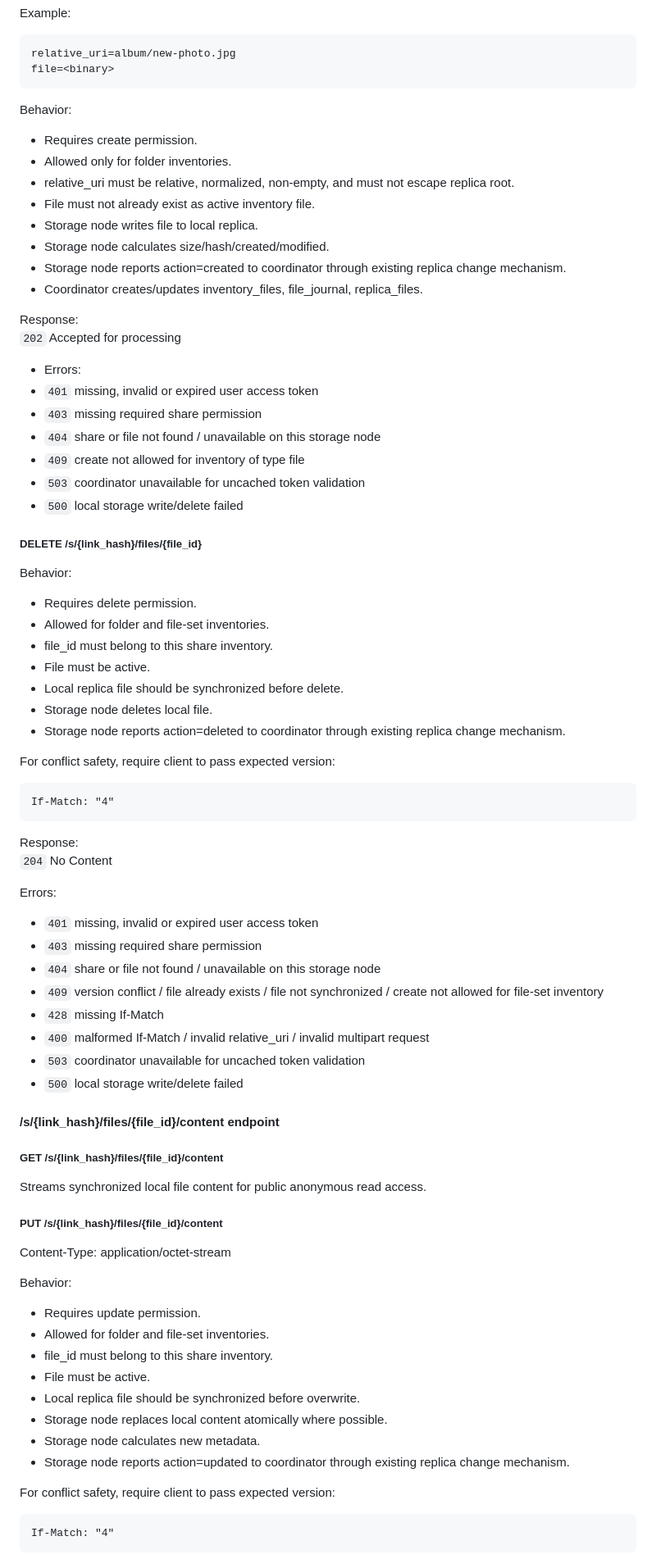
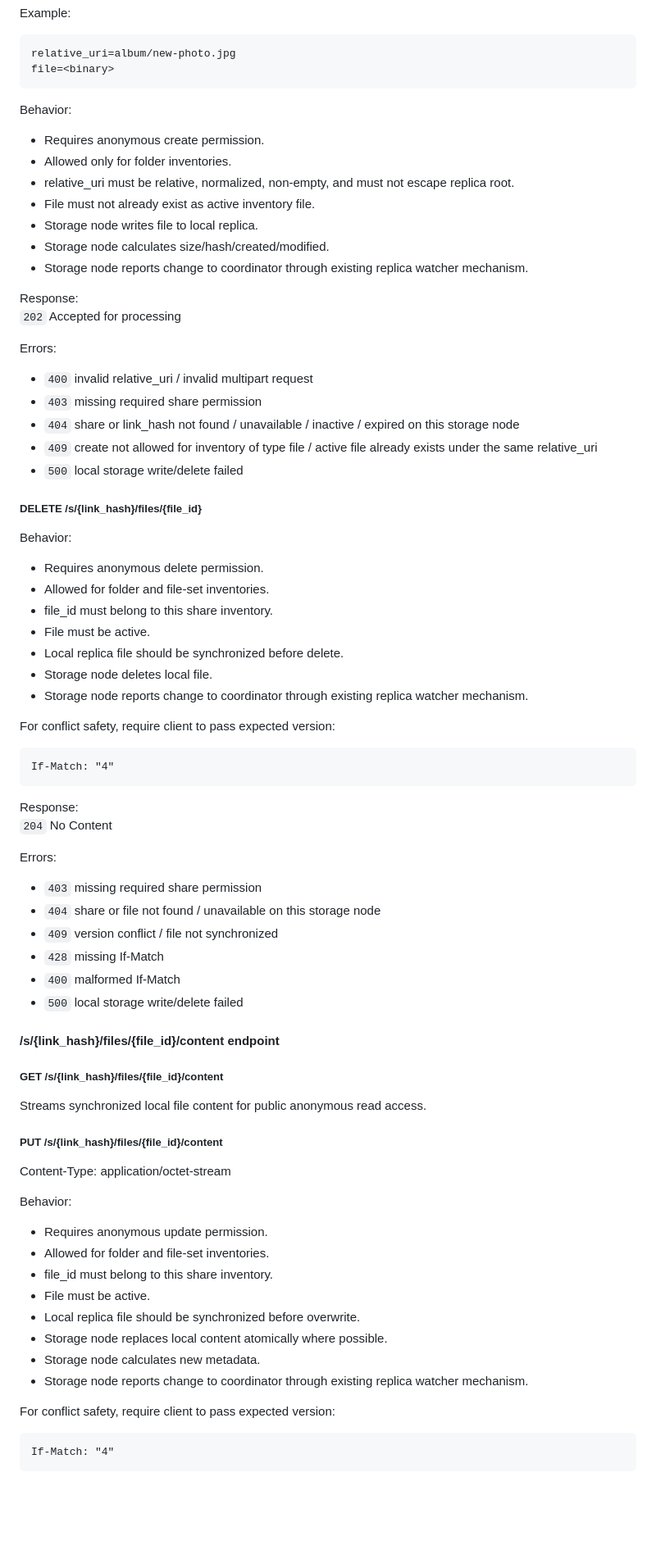
Before and after one commit to markojov78/replica, a Markdown page: docs/api.md, the part around one of its changes. Shown at 82% size. Rendered like a GitHub page; blank space fills up the shorter version.

````diff
--- a/docs/api.md
+++ b/docs/api.md
@@ -1341,36 +1340,34 @@ relative_uri=album/new-photo.jpg
 file=<binary>
 ```
 Behavior:
-- Requires create permission.
+- Requires anonymous create permission.
 - Allowed only for folder inventories.
 - relative_uri must be relative, normalized, non-empty, and must not escape replica root.
 - File must not already exist as active inventory file.
 - Storage node writes file to local replica.
 - Storage node calculates size/hash/created/modified.
-- Storage node reports action=created to coordinator through existing replica change mechanism.
-- Coordinator creates/updates inventory_files, file_journal, replica_files.
+- Storage node reports change to coordinator through existing replica watcher mechanism.
 
 Response:
 `202` Accepted for processing
 
-- Errors:
-- `401` missing, invalid or expired user access token
+Errors:
+- `400` invalid relative_uri / invalid multipart request
 - `403` missing required share permission
-- `404` share or file not found / unavailable on this storage node
-- `409` create not allowed for inventory of type file
-- `503` coordinator unavailable for uncached token validation
+- `404` share or link_hash not found / unavailable / inactive / expired on this storage node
+- `409` create not allowed for inventory of type file / active file already exists under the same relative_uri
 - `500` local storage write/delete failed
 
 ##### DELETE /s/{link_hash}/files/{file_id}
 
 Behavior:
-- Requires delete permission.
+- Requires anonymous delete permission.
 - Allowed for folder and file-set inventories.
 - file_id must belong to this share inventory.
 - File must be active.
 - Local replica file should be synchronized before delete.
 - Storage node deletes local file.
-- Storage node reports action=deleted to coordinator through existing replica change mechanism.
+- Storage node reports change to coordinator through existing replica watcher mechanism.
 
 For conflict safety, require client to pass expected version:
 ```http request
@@ -1381,13 +1378,11 @@ Response:
 `204` No Content
 
 Errors:
-- `401` missing, invalid or expired user access token
 - `403` missing required share permission
 - `404` share or file not found / unavailable on this storage node
-- `409` version conflict / file already exists / file not synchronized / create not allowed for file-set inventory
+- `409` version conflict / file not synchronized
 - `428` missing If-Match
-- `400` malformed If-Match / invalid relative_uri / invalid multipart request
-- `503` coordinator unavailable for uncached token validation
+- `400` malformed If-Match
 - `500` local storage write/delete failed
 
 #### /s/{link_hash}/files/{file_id}/content endpoint
@@ -1398,14 +1393,14 @@ Streams synchronized local file content for public anonymous read access.
 Content-Type: application/octet-stream
 
 Behavior:
-- Requires update permission.
+- Requires anonymous update permission.
 - Allowed for folder and file-set inventories.
 - file_id must belong to this share inventory.
 - File must be active.
 - Local replica file should be synchronized before overwrite.
 - Storage node replaces local content atomically where possible.
 - Storage node calculates new metadata.
-- Storage node reports action=updated to coordinator through existing replica change mechanism.
+- Storage node reports change to coordinator through existing replica watcher mechanism.
 
 For conflict safety, require client to pass expected version:
 ```http request
````
Also changed, not shown: other parts of docs/api.md (+12 -15 lines).
